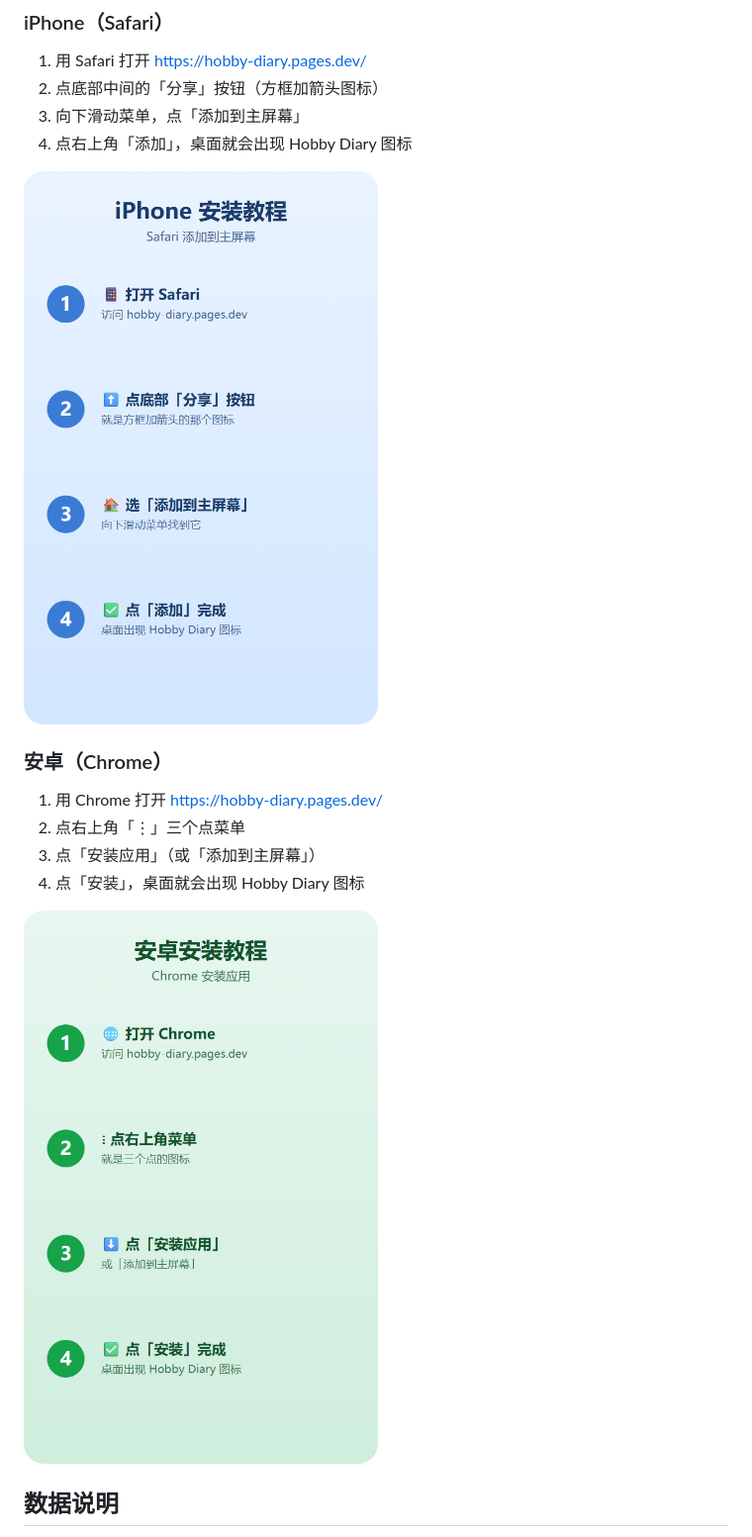
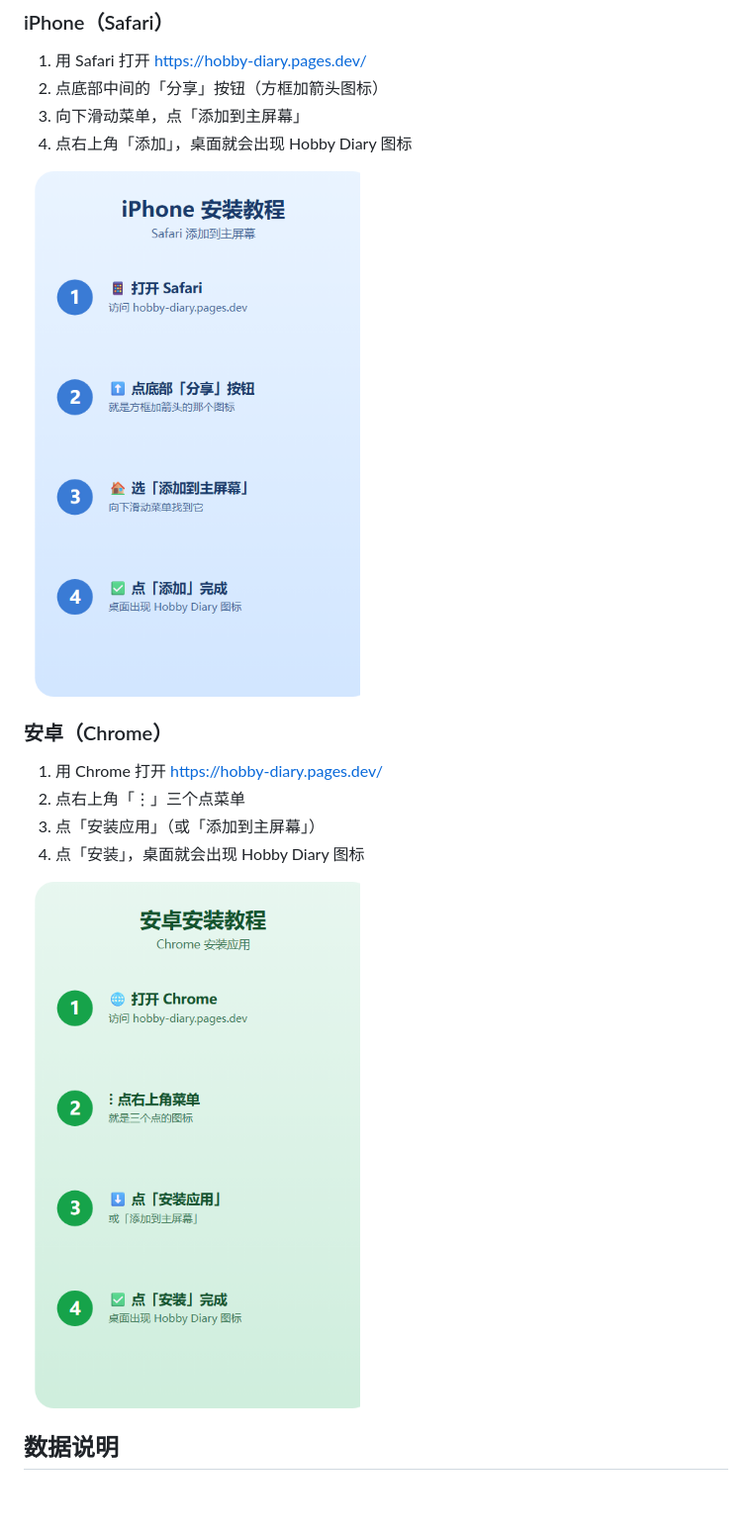
Before and after one commit to Lis-li/Hobby-Diary-made-by-Codex-deepseek, a Markdown page: README.md, the part around the change. Shown: that part at 99% size. Rendered like a GitHub page; pictures changed too: assets/android-install.png, assets/ios-install.png; blank space fills up the shorter version.

Commit message:
docs：缩小 README 安装教程图片
教程图重渲染为 480x750 并在 README 中限制显示宽度 340px

```diff
--- a/README.md
+++ b/README.md
@@ -53,7 +53,7 @@ node serve.js
 3. 向下滑动菜单，点「添加到主屏幕」
 4. 点右上角「添加」，桌面就会出现 Hobby Diary 图标
 
-![iPhone 安装教程](assets/ios-install.png)
+<img src="assets/ios-install.png" alt="iPhone 安装教程" width="340">
 
 ### 安卓（Chrome）
 
@@ -62,7 +62,7 @@ node serve.js
 3. 点「安装应用」（或「添加到主屏幕」）
 4. 点「安装」，桌面就会出现 Hobby Diary 图标
 
-![安卓安装教程](assets/android-install.png)
+<img src="assets/android-install.png" alt="安卓安装教程" width="340">
 
 ## 数据说明
 
```
Also changed, not shown: 1 other file.
